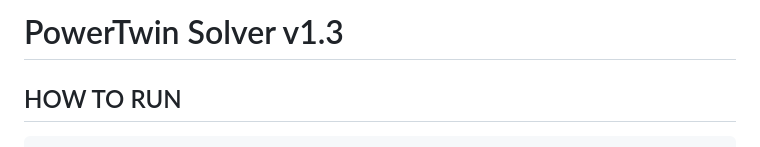
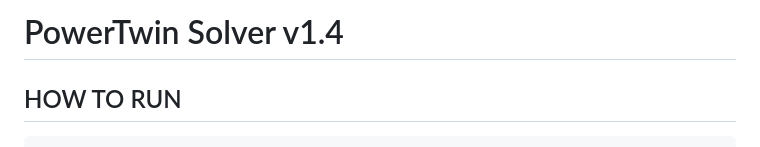
Before and after one commit to power-theory/powertwin-solver, a Markdown page: README.md, the part around the change. GitHub-like rendering.

Commit message:
docs: bump README version to v1.4

````diff
--- a/README.md
+++ b/README.md
@@ -1,4 +1,4 @@
-# PowerTwin Solver v1.3
+# PowerTwin Solver v1.4
 
 ## HOW TO RUN
 ```sh
````
